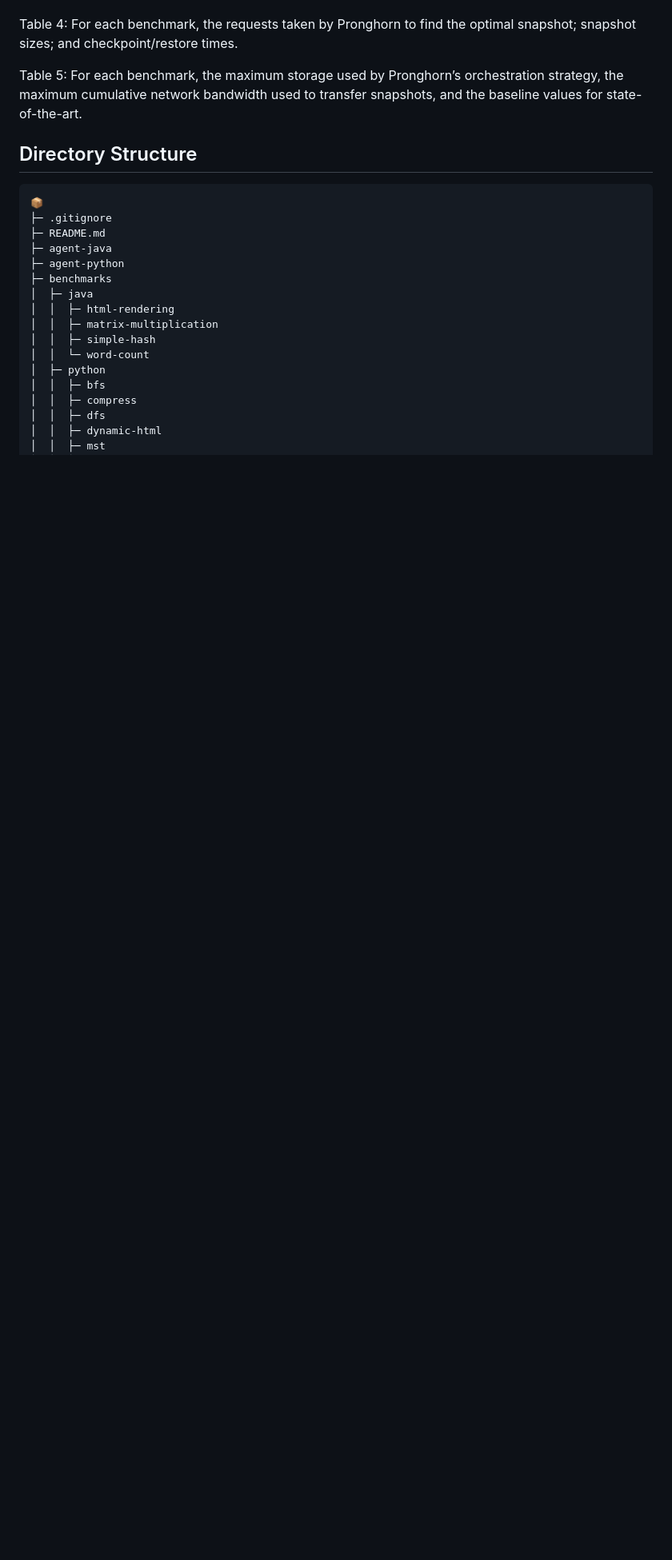
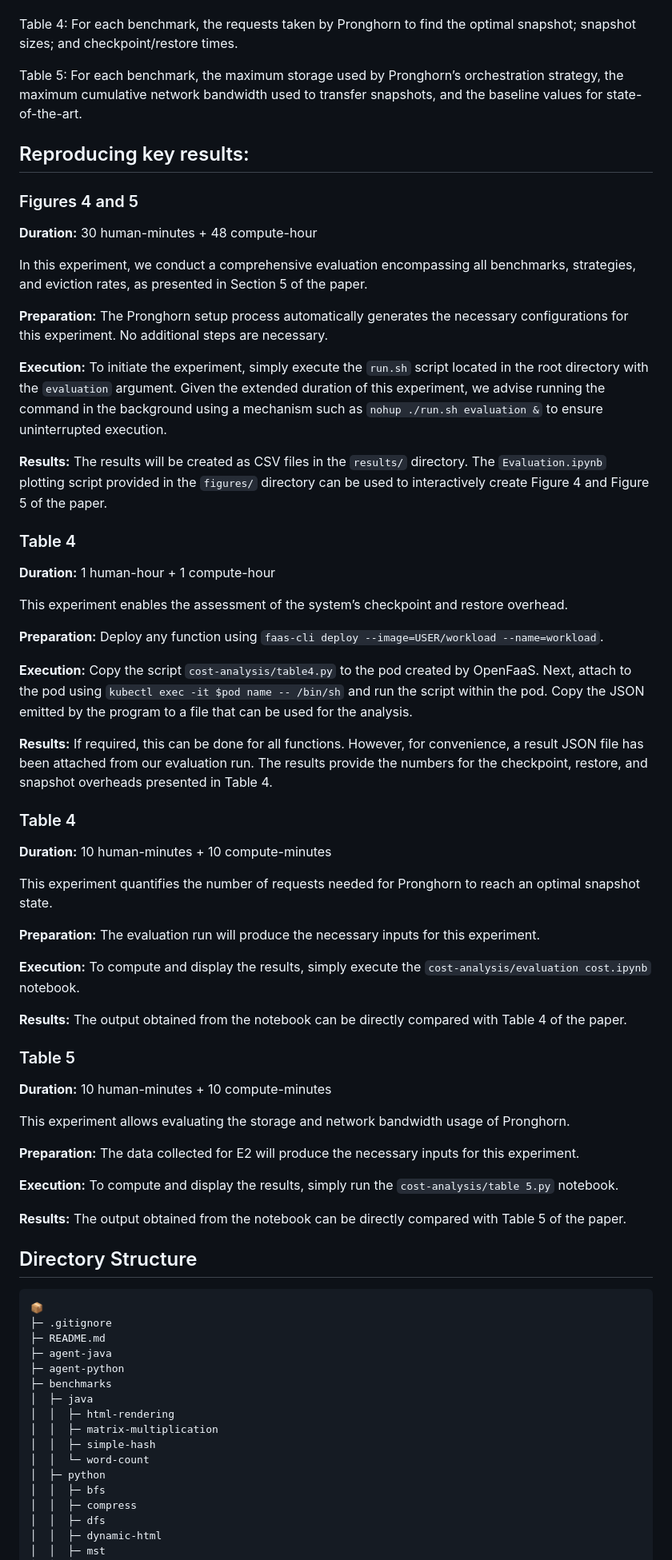
Before and after one commit to rssys/pronghorn-artifact, a Markdown page: README.md, the part around the change. Shown: that part at 80% size. Drawn GitHub-style; blank space fills up the shorter version.

````diff
--- a/README.md
+++ b/README.md
@@ -185,6 +185,69 @@ Table 4: For each benchmark, the requests taken by Pronghorn to find the optimal
 
 Table 5: For each benchmark, the maximum storage used by Pronghorn’s orchestration strategy, the maximum cumulative network bandwidth used to transfer snapshots, and the baseline values for state-of-the-art.
 
+## Reproducing key results:
+
+### Figures 4 and 5
+
+**Duration:** 30 human-minutes + 48 compute-hour
+
+In this experiment, we conduct a comprehensive evaluation encompassing all benchmarks, strategies, and eviction rates, as presented in Section 5 of the paper.
+
+**Preparation:**
+The Pronghorn setup process automatically generates the necessary configurations for this experiment. No additional steps are necessary.
+
+**Execution:**
+To initiate the experiment, simply execute the `run.sh` script located in the root directory with the `evaluation` argument. Given the extended duration of this experiment, we advise running the command in the background using a mechanism such as `nohup ./run.sh evaluation &` to ensure uninterrupted execution.
+
+**Results:**
+The results will be created as CSV files in the `results/` directory. The `Evaluation.ipynb` plotting script provided in the `figures/` directory can be used to interactively create Figure 4 and Figure 5 of the paper.
+
+### Table 4
+
+**Duration:** 1 human-hour + 1 compute-hour
+
+This experiment enables the assessment of the system’s checkpoint and restore overhead.
+
+**Preparation:**
+Deploy any function using `faas-cli deploy --image=USER/workload --name=workload`.
+
+**Execution:**
+Copy the script `cost-analysis/table4.py` to the pod created by OpenFaaS. Next, attach to the pod using `kubectl exec -it $pod name -- /bin/sh` and run the script within the pod. Copy the JSON emitted by the program to a file that can be used for the analysis.
+
+**Results:**
+If required, this can be done for all functions. However, for convenience, a result JSON file has been attached from our evaluation run. The results provide the numbers for the checkpoint, restore, and snapshot overheads presented in Table 4.
+
+### Table 4
+
+**Duration:** 10 human-minutes + 10 compute-minutes
+
+This experiment quantifies the number of requests needed for Pronghorn to reach an optimal snapshot state.
+
+**Preparation:**
+The evaluation run will produce the necessary inputs for this experiment.
+
+**Execution:**
+To compute and display the results, simply execute the `cost-analysis/evaluation cost.ipynb` notebook.
+
+**Results:**
+The output obtained from the notebook can be directly compared with Table 4 of the paper.
+
+### Table 5
+
+**Duration:** 10 human-minutes + 10 compute-minutes
+
+This experiment allows evaluating the storage and network bandwidth usage of Pronghorn.
+
+**Preparation:**
+The data collected for E2 will produce the necessary inputs for this experiment.
+
+**Execution:**
+To compute and display the results, simply run the `cost-analysis/table 5.py` notebook.
+
+**Results:**
+The output obtained from the notebook can be directly compared with Table 5 of the paper.
+
+
 ## Directory Structure
 
 ```
````
